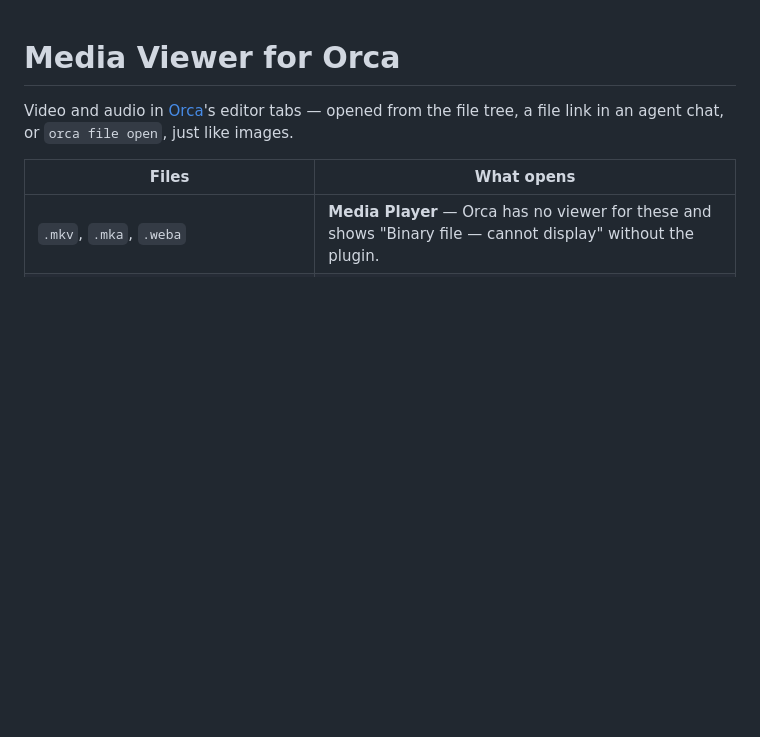
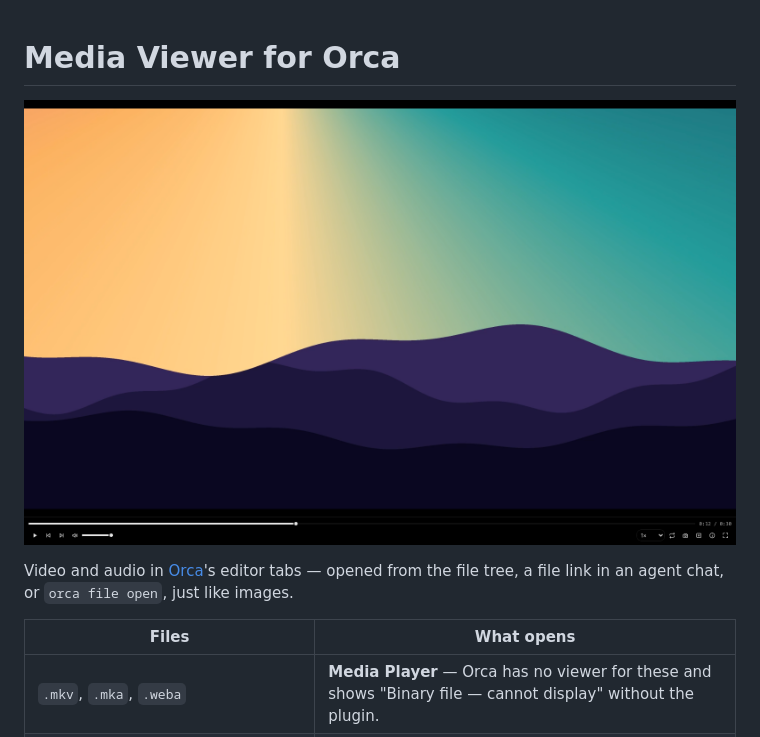
Before and after one commit to Sergei-Popov/orca-media-viewer, a Markdown page: README.md, the part around the change. GitHub-like rendering; pictures changed too: images/cover.png (added); blank space fills up the shorter version.

```diff
--- a/README.md
+++ b/README.md
@@ -1,4 +1,6 @@
 # Media Viewer for Orca
+
+![Media Player in an Orca tab](images/cover.png)
 
 Video and audio in [Orca](https://orca.dev)'s editor tabs — opened from the file tree, a file
 link in an agent chat, or `orca file open`, just like images.
```
Also changed, not shown: CHANGELOG.md (+8 -0 lines), images/audio.png (added), images/icon.png (added), images/info.png (added), images/player-dark.png (added), images/player-light.png (added), 3 other files.
